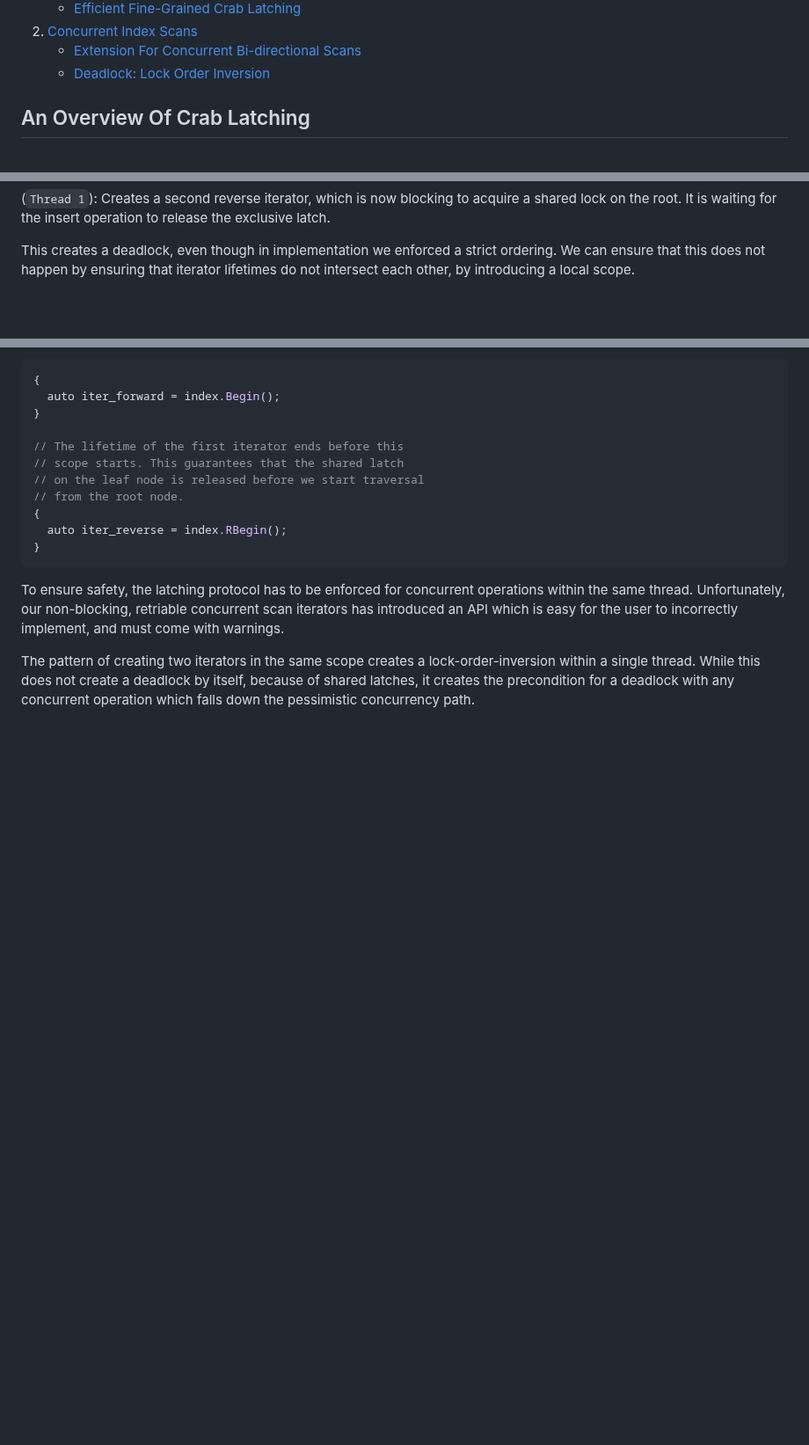
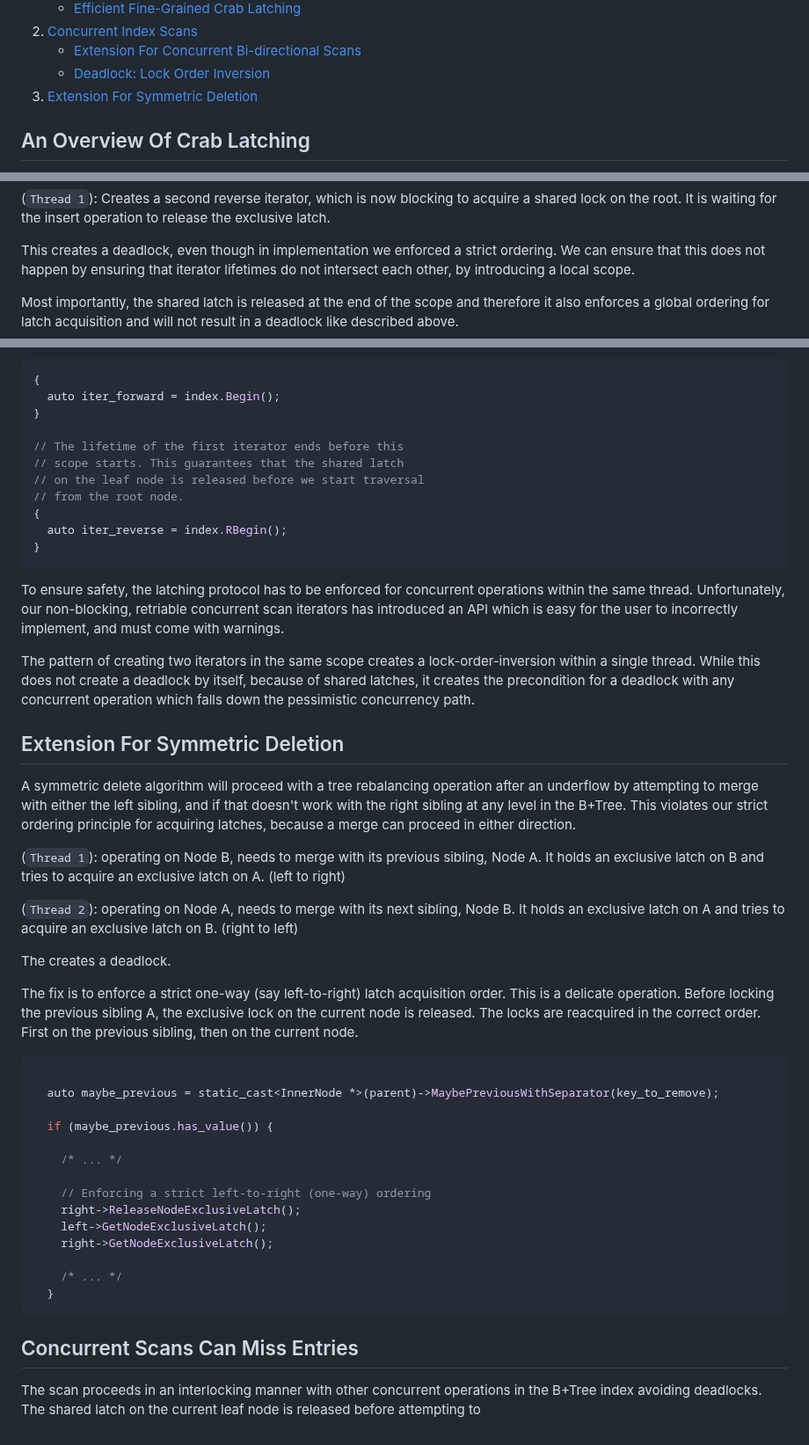
Before and after one commit to jcsherin/jcsherin.github.io, a Markdown page: posts/2025-08-21-bplustree-concurrency-challenges.md, 3 parts joined by grey strips. Shown at 88% size. Rendered like a GitHub page; blank space fills up the shorter version.

Commit message:
feat: add extension for symmetric deletion

````diff
--- a/posts/2025-08-21-bplustree-concurrency-challenges.md
+++ b/posts/2025-08-21-bplustree-concurrency-challenges.md
@@ -37,6 +37,7 @@ Therefore, an implementation has to come up with practical methods to avoid seri
         <li><a href="#deadlock:-lock-order-inversion">Deadlock: Lock Order Inversion</a></li>
       </ul>
     </li>
+    <li><a href="#extension-for-symmetric-deletion">Extension For Symmetric Deletion</a></li>
   </ol>
 </nav>
 
@@ -219,6 +220,8 @@ The iterator here holds a shared (read-only) latch on the leaf it points to. If
 
 This creates a deadlock, even though in implementation we enforced a strict ordering. We can ensure that this does not happen by ensuring that iterator lifetimes do not intersect each other, by introducing a local scope.
 
+Most importantly, the shared latch is released at the end of the scope and therefore it also enforces a global ordering for latch acquisition and will not result in a deadlock like described above.
+
 ```cpp
 {
   auto iter_forward = index.Begin();
@@ -236,3 +239,36 @@ This creates a deadlock, even though in implementation we enforced a strict orde
 To ensure safety, the latching protocol has to be enforced for concurrent operations within the same thread. Unfortunately, our non-blocking, retriable concurrent scan iterators has introduced an API which is easy for the user to incorrectly implement, and must come with warnings.
 
 The pattern of creating two iterators in the same scope creates a lock-order-inversion within a single thread. While this does not create a deadlock by itself, because of shared latches, it creates the precondition for a deadlock with any concurrent operation which falls down the pessimistic concurrency path.
+
+## Extension For Symmetric Deletion
+
+A symmetric delete algorithm will proceed with a tree rebalancing operation after an underflow by attempting to merge with either the left sibling, and if that doesn't work with the right sibling at any level in the B+Tree. This violates our strict ordering principle for acquiring latches, because a merge can proceed in either direction.
+
+(`Thread 1`): operating on Node B, needs to merge with its previous sibling, Node A. It holds an exclusive latch on B and tries to acquire an exclusive latch on A. (left to right)
+
+(`Thread 2`): operating on Node A, needs to merge with its next sibling, Node B. It holds an exclusive latch on A and tries to acquire an exclusive latch on B. (right to left)
+
+The creates a deadlock.
+
+The fix is to enforce a strict one-way (say left-to-right) latch acquisition order. This is a delicate operation. Before locking the previous sibling A, the exclusive lock on the current node is released. The locks are reacquired in the correct order. First on the previous sibling, then on the current node.
+
+```cpp
+
+  auto maybe_previous = static_cast<InnerNode *>(parent)->MaybePreviousWithSeparator(key_to_remove);
+
+  if (maybe_previous.has_value()) {
+
+    /* ... */
+
+    // Enforcing a strict left-to-right (one-way) ordering
+    right->ReleaseNodeExclusiveLatch();
+    left->GetNodeExclusiveLatch();
+    right->GetNodeExclusiveLatch();
+
+    /* ... */
+  }
+```
+
+## Concurrent Scans Can Miss Entries
+
+The scan proceeds in an interlocking manner with other concurrent operations in the B+Tree index avoiding deadlocks. The shared latch on the current leaf node is released before attempting to
````
